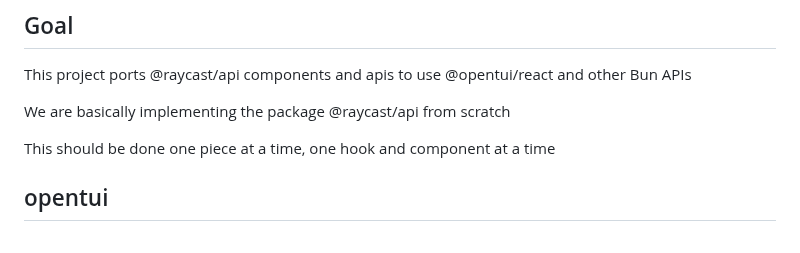
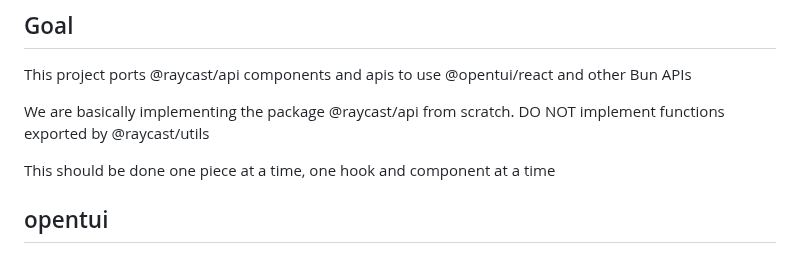
Before and after one commit to remorses/termcast, a Markdown page: termcast/AGENTS.md, the part around the change. GitHub-like rendering.

```diff
--- a/termcast/AGENTS.md
+++ b/termcast/AGENTS.md
@@ -18,7 +18,7 @@ use `git ls-files | tree --fromfile` to see files in the repo. this command will
 
 This project ports @raycast/api components and apis to use @opentui/react and other Bun APIs
 
-We are basically implementing the package @raycast/api from scratch
+We are basically implementing the package @raycast/api from scratch. DO NOT implement functions exported by @raycast/utils
 
 This should be done one piece at a time, one hook and component at a time
 
```
